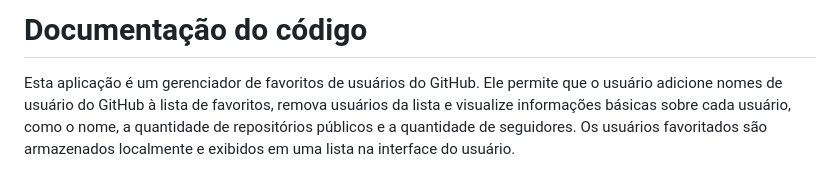
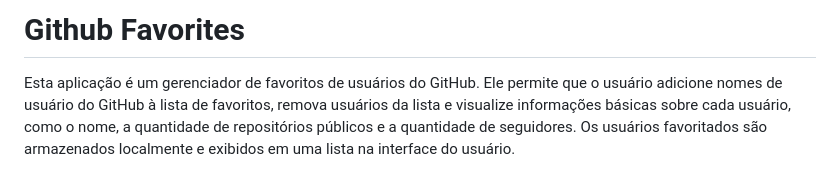
Before and after one commit to gommx/github-favorites, a Markdown page: README.md, the part around the change. Rendered like a GitHub page.

```diff
--- a/README.md
+++ b/README.md
@@ -1,4 +1,4 @@
-# Documentação do código
+# Github Favorites
 
 Esta aplicação é um gerenciador de favoritos de usuários do GitHub. Ele permite que o usuário adicione nomes de usuário do GitHub à lista de favoritos, remova usuários da lista e visualize informações básicas sobre cada usuário, como o nome, a quantidade de repositórios públicos e a quantidade de seguidores. Os usuários favoritados são armazenados localmente e exibidos em uma lista na interface do usuário.
 
```
